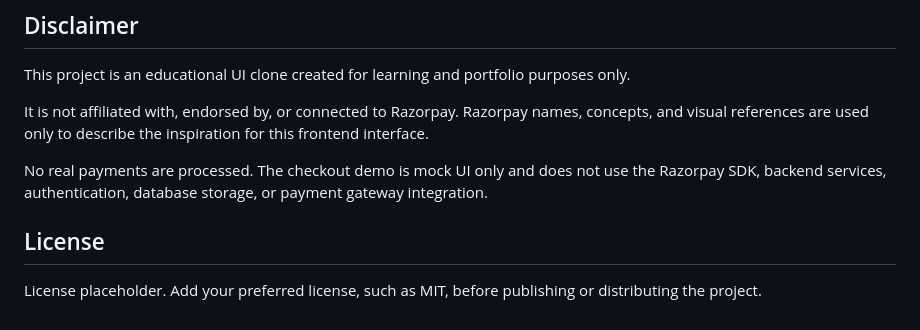
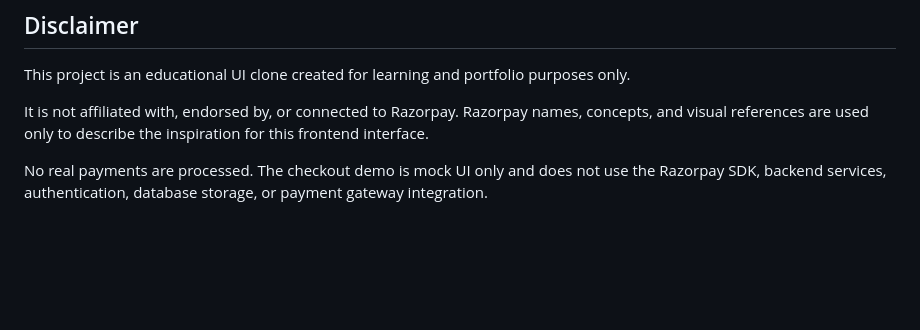
Before and after one commit to Mahnoor-Zaffar/RazorPay_Clone_Tailwind, a Markdown page: README.md, the part around the change. Rendered like a GitHub page; blank space fills up the shorter version.

Commit message:
Remove license placeholder from READme
Removed the license section placeholder from README.

```diff
--- a/README.md
+++ b/README.md
@@ -144,7 +144,3 @@ This project is an educational UI clone created for learning and portfolio purpo
 It is not affiliated with, endorsed by, or connected to Razorpay. Razorpay names, concepts, and visual references are used only to describe the inspiration for this frontend interface.
 
 No real payments are processed. The checkout demo is mock UI only and does not use the Razorpay SDK, backend services, authentication, database storage, or payment gateway integration.
-
-## License
-
-License placeholder. Add your preferred license, such as MIT, before publishing or distributing the project.
```
